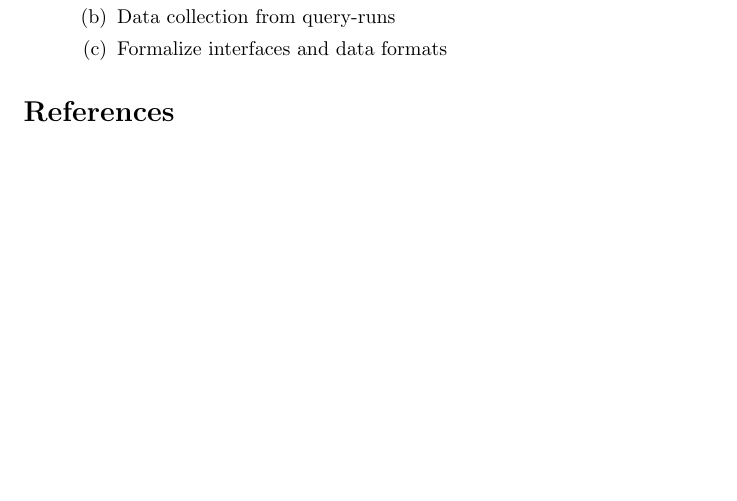
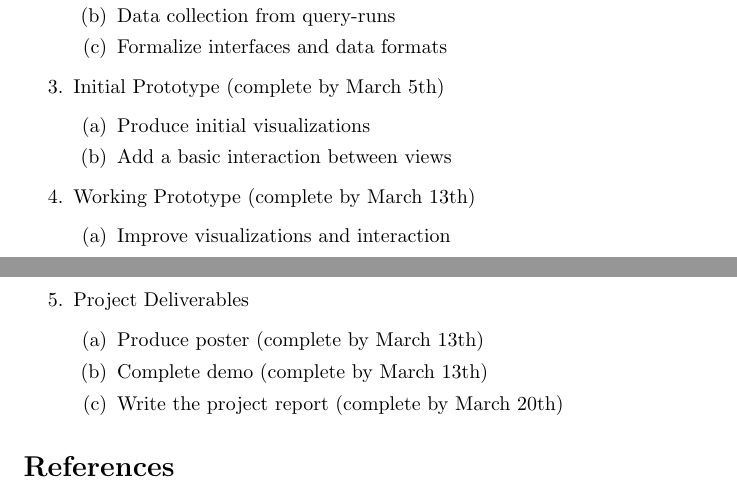
Before and after one commit to domoritz/CSE512-reports, a LaTeX paper (progress-report/report.tex, which reads progress-report/project_plan.tex): part of page 2 of 3 before the commit and two parts of pages 2 and 3 of 3 after it, the two joined at a grey line, cut so that both start at the same text, the shorter picture padded with empty space. Compiled offline with pdfLaTeX.

Commit message:
added more milestones

```diff
--- a/progress-report/project_plan.tex
+++ b/progress-report/project_plan.tex
@@ -32,5 +32,20 @@ Our team of four is led by Dominik, who started working on a query visualization
         \item Data collection from query-runs
         \item Formalize interfaces and data formats
     \end{enumerate}
+    \item Initial Prototype (complete by March 5th)
+    \begin{enumerate}
+        \item Produce initial visualizations
+        \item Add a basic interaction between views
+    \end{enumerate}
+    \item Working Prototype (complete by March 13th)
+    \begin{enumerate}
+        \item Improve visualizations and interaction
+    \end{enumerate}
+    \item Project Deliverables
+    \begin{enumerate}
+        \item Produce poster (complete by March 13th)
+        \item Complete demo (complete by March 13th)
+        \item Write the project report (complete by March 20th)
+    \end{enumerate}
 
 \end{enumerate}
```
